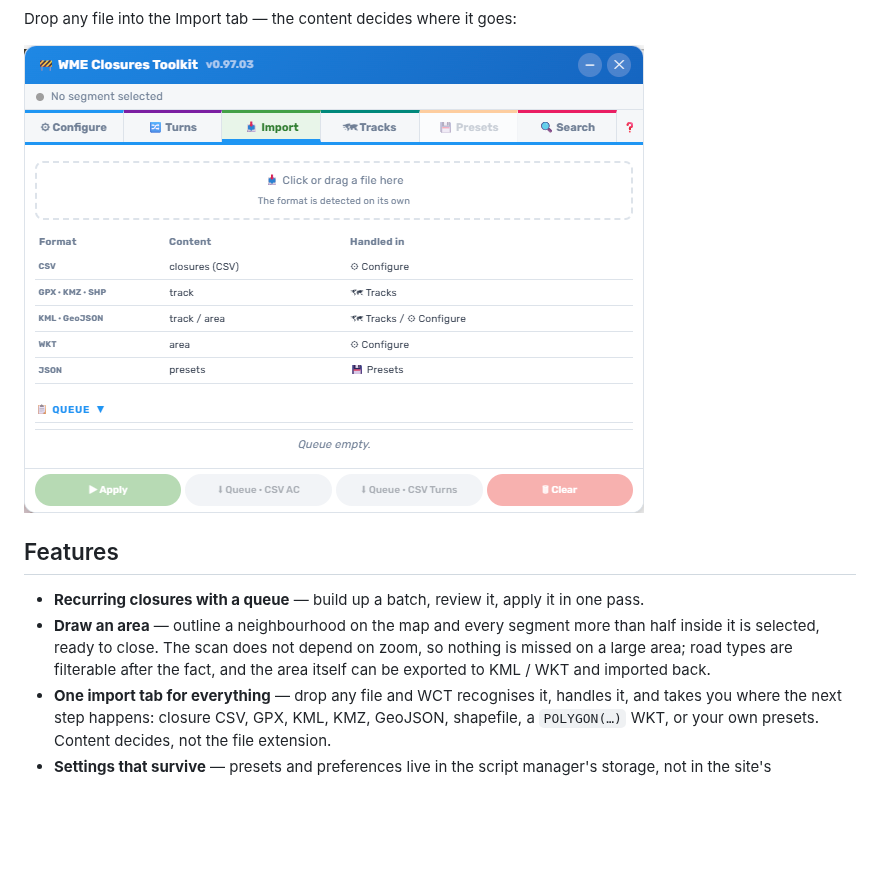
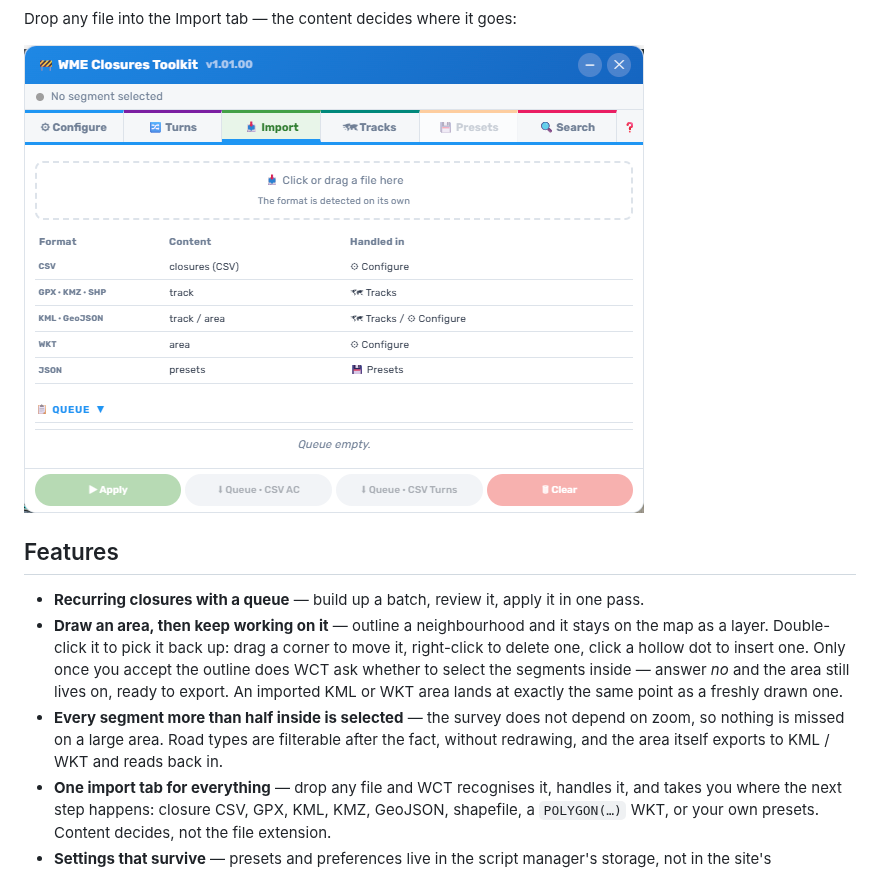
Before and after one commit to DrSlump34/WME-Closures-Toolkit, a Markdown page: README.md, the part around one of its changes. GitHub-like rendering; pictures changed too: capture_1.01.00_import.png (added); blank space fills up the shorter version.

Commit message:
README et captures pour la 1.01.00
Captures refaites sur la version reellement installee (Tampermonkey a jour) :
- capture_1.01.00_normal.png : le panneau Configurer complet, faite par l auteur
- capture_1.01.00_zone.png   : une zone en cours d edition, poignees visibles --
  c est la nouveaute de cette version, et aucune capture ne la montrait
- capture_1.01.00_import.png : l onglet Import (l ancienne affichait encore
  0.97.03 dans son en-tete)

⚠️ Toutes en anglais, comme le veut l usage pour les canaux publics. La
preference de langue de l auteur (fr) a ete relevee avant la bascule, restauree
apres, et la restauration verifiee.

Le README decrit desormais le vrai parcours des zones (calque persistant,
reprise du contour, question de la selection) et non plus la seule selection
automatique. Les credits nomment dummyd2, seb-d59, WazeDev et InstantT au lieu
de la formule « inspire par », retiree des descriptions en 1.00.02.

```diff
--- a/README.md
+++ b/README.md
@@ -13,15 +18,19 @@ dozens or hundreds of segments have to be closed on a recurring schedule.
 
 Drop any file into the Import tab — the content decides where it goes:
 
-![Import tab](capture_0.97.03_import.png)
+![Import tab](capture_1.01.00_import.png)
 
 ## Features
 
 - **Recurring closures with a queue** — build up a batch, review it, apply it in one pass.
-- **Draw an area** — outline a neighbourhood on the map and every segment more than half inside
-  it is selected, ready to close. The scan does not depend on zoom, so nothing is missed on a
-  large area; road types are filterable after the fact, and the area itself can be exported to
-  KML / WKT and imported back.
+- **Draw an area, then keep working on it** — outline a neighbourhood and it stays on the map as
+  a layer. Double-click it to pick it back up: drag a corner to move it, right-click to delete
+  one, click a hollow dot to insert one. Only once you accept the outline does WCT ask whether to
+  select the segments inside — answer *no* and the area still lives on, ready to export.
+  An imported KML or WKT area lands at exactly the same point as a freshly drawn one.
+- **Every segment more than half inside is selected** — the survey does not depend on zoom, so
+  nothing is missed on a large area. Road types are filterable after the fact, without redrawing,
+  and the area itself exports to KML / WKT and reads back in.
 - **One import tab for everything** — drop any file and WCT recognises it, handles it, and takes
   you where the next step happens: closure CSV, GPX, KML, KMZ, GeoJSON, shapefile, a `POLYGON(…)`
   WKT, or your own presets. Content decides, not the file extension.
```
Also changed, not shown: other parts of README.md (+8 -2 lines), capture_1.01.00_normal.png (added), capture_1.01.00_zone.png (added).
